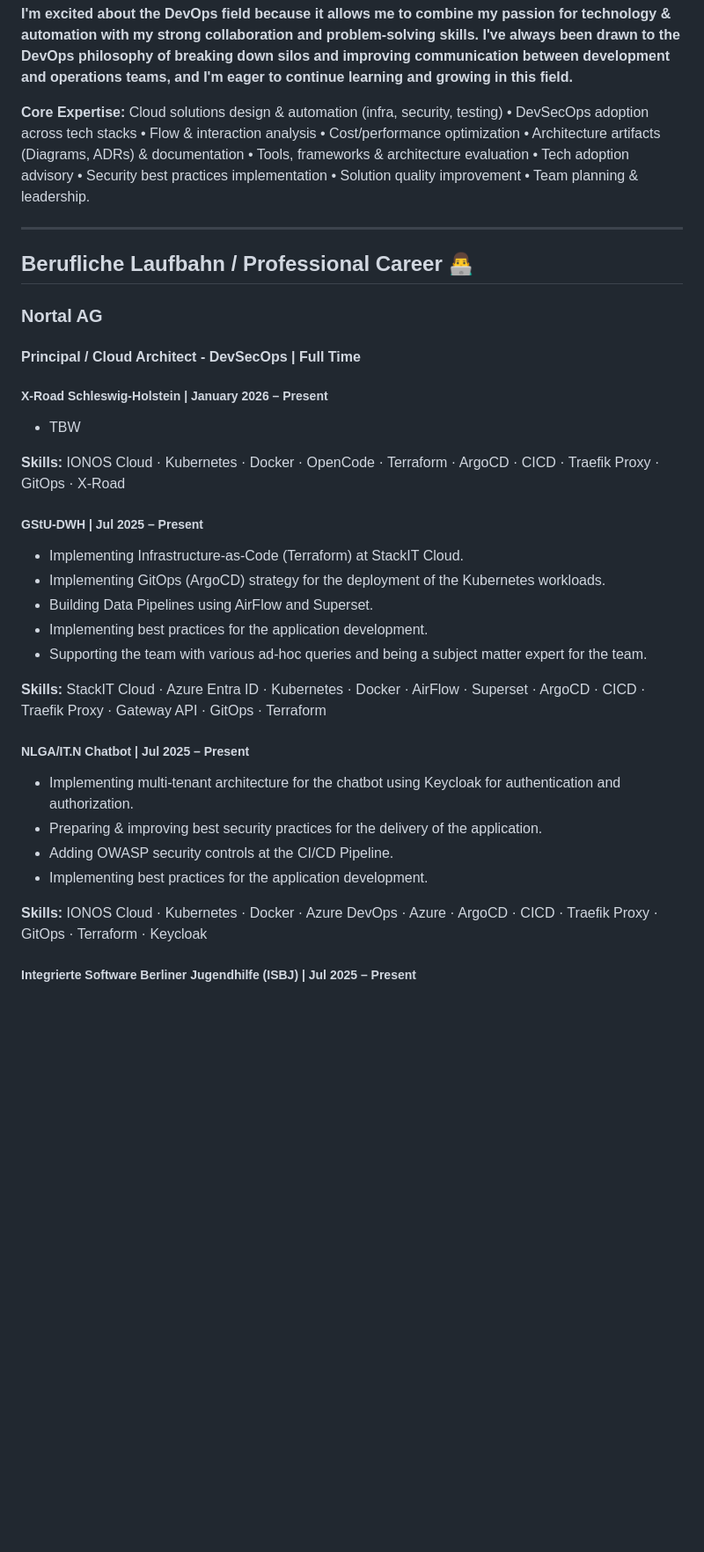
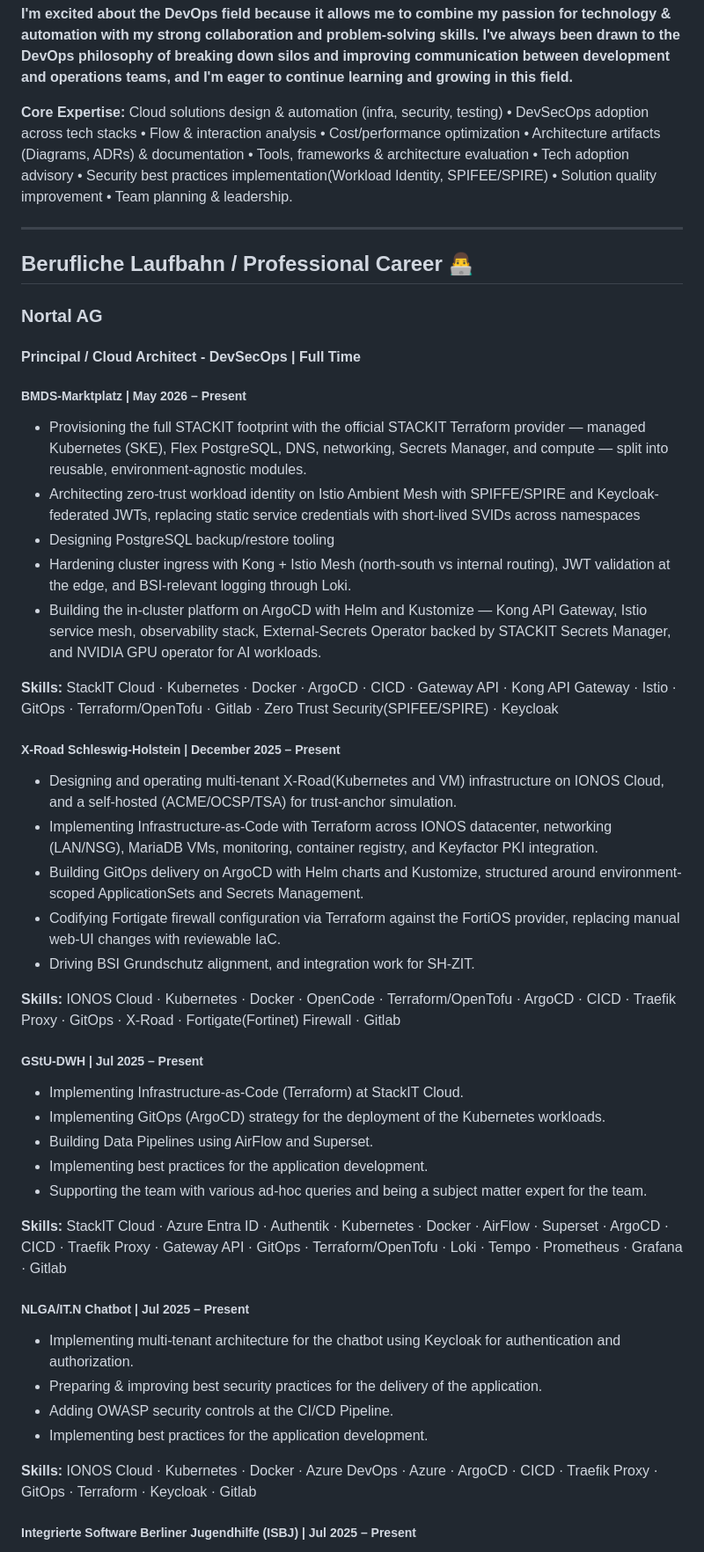
Before and after one commit to yashwanth-l/yl, a Markdown page: README.md, the part around one of its changes. Shown at 88% size. Rendered like a GitHub page; blank space fills up the shorter version.

Commit message:
update: latest as of current 2026.05

```diff
--- a/README.md
+++ b/README.md
@@ -14,7 +14,7 @@ Learner | Engineer | Techie | Nethead
 
 **I'm excited about the DevOps field because it allows me to combine my passion for technology & automation with my strong collaboration and problem-solving skills. I've always been drawn to the DevOps philosophy of breaking down silos and improving communication between development and operations teams, and I'm eager to continue learning and growing in this field.**
 
-**Core Expertise:** Cloud solutions design & automation (infra, security, testing) • DevSecOps adoption across tech stacks • Flow & interaction analysis • Cost/performance optimization • Architecture artifacts (Diagrams, ADRs) & documentation • Tools, frameworks & architecture evaluation • Tech adoption advisory • Security best practices implementation • Solution quality improvement • Team planning & leadership.
+**Core Expertise:** Cloud solutions design & automation (infra, security, testing) • DevSecOps adoption across tech stacks • Flow & interaction analysis • Cost/performance optimization • Architecture artifacts (Diagrams, ADRs) & documentation • Tools, frameworks & architecture evaluation • Tech adoption advisory • Security best practices implementation(Workload Identity, SPIFEE/SPIRE) • Solution quality improvement • Team planning & leadership.
 
 ---
 
@@ -24,11 +24,25 @@ Learner | Engineer | Techie | Nethead
 
 #### Principal / Cloud Architect - DevSecOps | Full Time
 
-##### X-Road Schleswig-Holstein | January 2026 – Present
+##### BMDS-Marktplatz | May 2026 – Present
 
-- TBW
+- Provisioning the full STACKIT footprint with the official STACKIT Terraform provider — managed Kubernetes (SKE), Flex PostgreSQL, DNS, networking, Secrets Manager, and compute — split into reusable, environment-agnostic modules.
+- Architecting zero-trust workload identity on Istio Ambient Mesh with SPIFFE/SPIRE and Keycloak-federated JWTs, replacing static service credentials with short-lived SVIDs across namespaces
+- Designing PostgreSQL backup/restore tooling
+- Hardening cluster ingress with Kong + Istio Mesh (north-south vs internal routing), JWT validation at the edge, and BSI-relevant logging through Loki.
+- Building the in-cluster platform on ArgoCD with Helm and Kustomize — Kong API Gateway, Istio service mesh, observability stack, External-Secrets Operator backed by STACKIT Secrets Manager, and NVIDIA GPU operator for AI workloads.
 
-**Skills:** IONOS Cloud · Kubernetes · Docker · OpenCode · Terraform · ArgoCD · CICD · Traefik Proxy · GitOps · X-Road
+**Skills:** StackIT Cloud · Kubernetes · Docker · ArgoCD · CICD · Gateway API · Kong API Gateway · Istio · GitOps · Terraform/OpenTofu · Gitlab · Zero Trust Security(SPIFEE/SPIRE) · Keycloak
+
+##### X-Road Schleswig-Holstein | December 2025 – Present
+
+- Designing and operating multi-tenant X-Road(Kubernetes and VM) infrastructure on IONOS Cloud, and a self-hosted (ACME/OCSP/TSA) for trust-anchor simulation.
+- Implementing Infrastructure-as-Code with Terraform across IONOS datacenter, networking (LAN/NSG), MariaDB VMs, monitoring, container registry, and Keyfactor PKI integration.
+- Building GitOps delivery on ArgoCD with Helm charts and Kustomize, structured around environment-scoped ApplicationSets and Secrets Management.
+- Codifying Fortigate firewall configuration via Terraform against the FortiOS provider, replacing manual web-UI changes with reviewable IaC.
+- Driving BSI Grundschutz alignment, and integration work for SH-ZIT.
+
+**Skills:** IONOS Cloud · Kubernetes · Docker · OpenCode · Terraform/OpenTofu · ArgoCD · CICD · Traefik Proxy · GitOps · X-Road · Fortigate(Fortinet) Firewall · Gitlab
 
 ##### GStU-DWH | Jul 2025 – Present
 
@@ -38,7 +52,7 @@ Learner | Engineer | Techie | Nethead
 - Implementing best practices for the application development.
 - Supporting the team with various ad-hoc queries and being a subject matter expert for the team.
 
-**Skills:** StackIT Cloud · Azure Entra ID · Kubernetes · Docker · AirFlow · Superset · ArgoCD · CICD · Traefik Proxy · Gateway API · GitOps · Terraform
+**Skills:** StackIT Cloud · Azure Entra ID · Authentik · Kubernetes · Docker · AirFlow · Superset · ArgoCD · CICD · Traefik Proxy · Gateway API · GitOps · Terraform/OpenTofu · Loki · Tempo · Prometheus · Grafana · Gitlab
 
 ##### NLGA/IT.N Chatbot | Jul 2025 – Present
 
@@ -47,7 +61,7 @@ Learner | Engineer | Techie | Nethead
 - Adding OWASP security controls at the CI/CD Pipeline.
 - Implementing best practices for the application development.
 
-**Skills:** IONOS Cloud · Kubernetes · Docker · Azure DevOps · Azure · ArgoCD · CICD · Traefik Proxy · GitOps · Terraform · Keycloak
+**Skills:** IONOS Cloud · Kubernetes · Docker · Azure DevOps · Azure · ArgoCD · CICD · Traefik Proxy · GitOps · Terraform · Keycloak · Gitlab
 
 ##### Integrierte Software Berliner Jugendhilfe (ISBJ) | Jul 2025 – Present
 
```
Also changed, not shown: other parts of README.md (+1 -1 lines).
